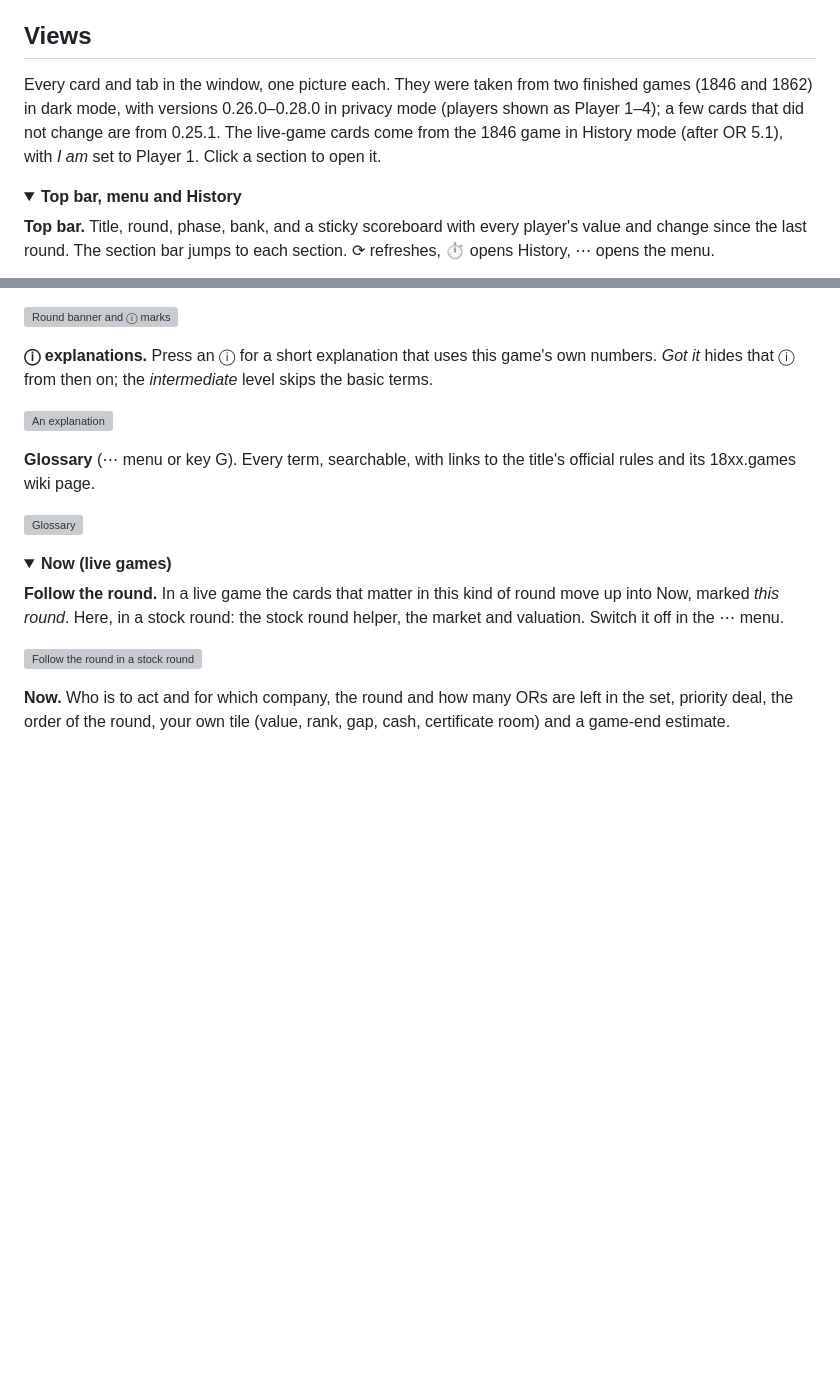
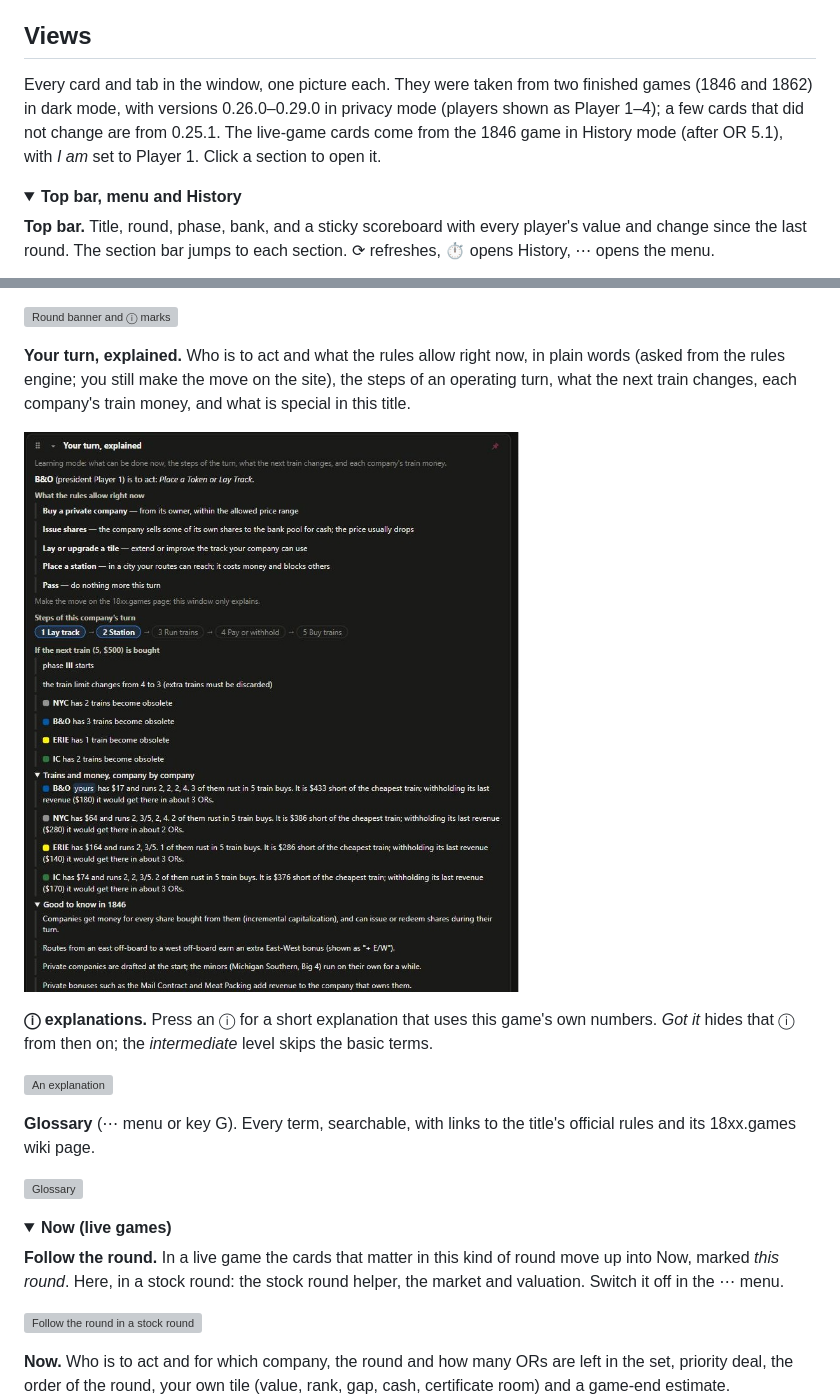
Before and after one commit to mvhjim/18xx-jnnstats, a Markdown page: README.md, 2 parts joined by grey strips. Drawn GitHub-style; pictures changed too: docs/views/1846-learn-your-turn.jpg (added); folded sections open; blank space fills up the shorter version; grey boxes are pictures that could not be loaded.

```diff
--- a/README.md
+++ b/README.md
@@ -159,7 +159,7 @@ Not affiliated with 18xx.games; thanks to its authors for an open, well-structur
 
 ## Views
 
-Every card and tab in the window, one picture each. They were taken from two finished games (1846 and 1862) in dark mode, with versions 0.26.0–0.28.0 in privacy mode (players shown as Player 1–4); a few cards that did not change are from 0.25.1. The live-game cards come from the 1846 game in History mode (after OR 5.1), with *I am* set to Player 1. Click a section to open it.
+Every card and tab in the window, one picture each. They were taken from two finished games (1846 and 1862) in dark mode, with versions 0.26.0–0.29.0 in privacy mode (players shown as Player 1–4); a few cards that did not change are from 0.25.1. The live-game cards come from the 1846 game in History mode (after OR 5.1), with *I am* set to Player 1. Click a section to open it.
 
 <details>
 <summary><b>Top bar, menu and History</b></summary>
@@ -196,6 +196,10 @@ Every card and tab in the window, one picture each. They were taken from two fin
 **Round banner.** With 🎓 Learning on (⋯ menu), a banner explains the current round: what can be decided in it and what comes next, with the phase, train limit and next train. An ⓘ appears next to words such as round, phase and bank.
 
 ![Round banner and ⓘ marks](docs/views/1846-learn-banner.jpg)
+
+**Your turn, explained.** Who is to act and what the rules allow right now, in plain words (asked from the rules engine; you still make the move on the site), the steps of an operating turn, what the next train changes, each company's train money, and what is special in this title.
+
+![Your turn, explained](docs/views/1846-learn-your-turn.jpg)
 
 **ⓘ explanations.** Press an ⓘ for a short explanation that uses this game's own numbers. *Got it* hides that ⓘ from then on; the *intermediate* level skips the basic terms.
 
```
Also changed, not shown: CHANGELOG.md (+10 -0 lines), 2 other files.
